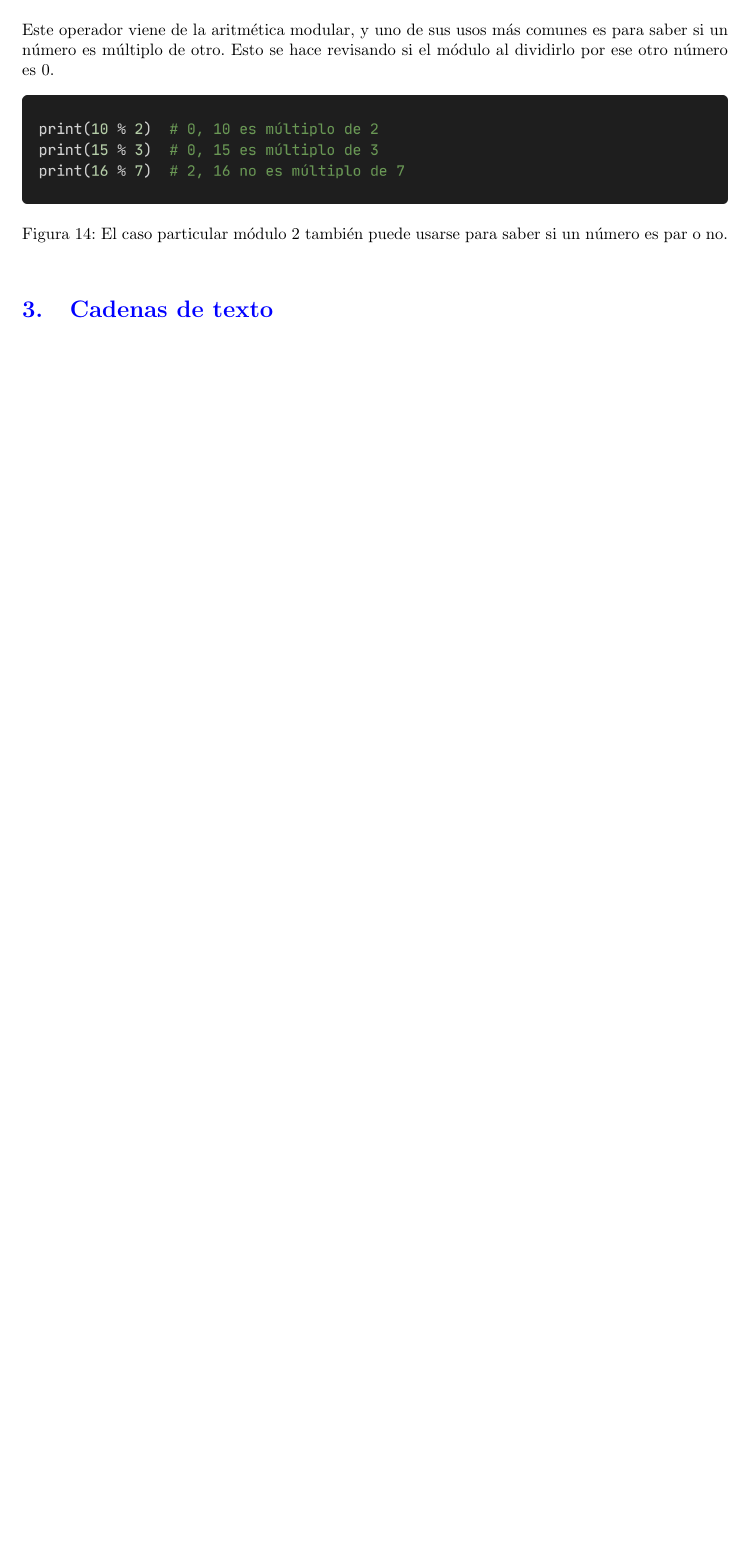
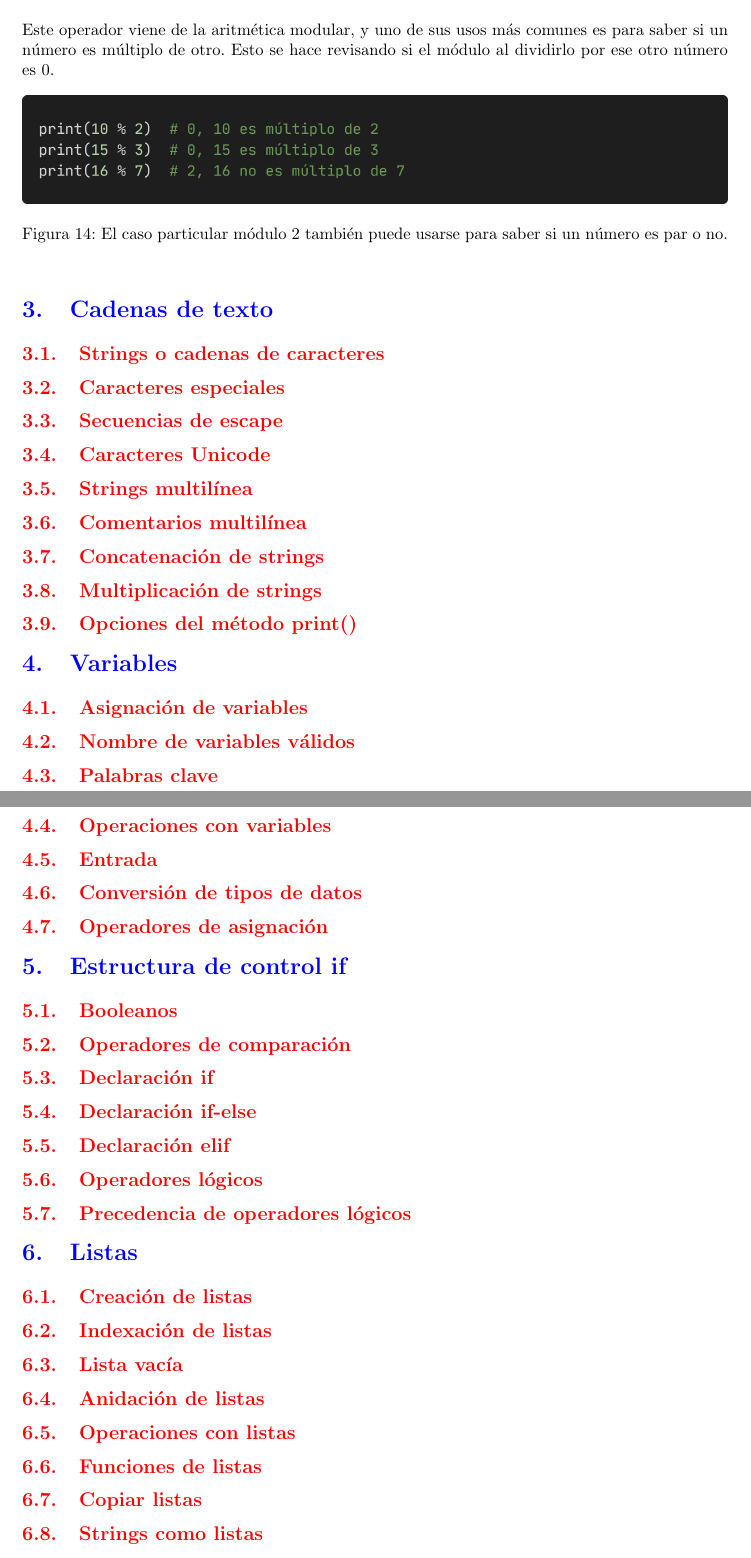
Before and after one commit to AnotherGoat/Resumen-Python-3, a LaTeX document (main.tex): part of page 5 of 5 before the commit and two parts of pages 5 and 6 of 8 after it, the two joined at a grey line, cut so that both start at the same text, the shorter picture padded with empty space. The pictures show the PDF file main.pdf that the author committed with the source.

Commit message:
Estructura básica del proyecto

```diff
--- a/main.tex
+++ b/main.tex
@@ -208,3 +208,43 @@
 
     \section{Cadenas de texto}
 
+      \subsection{Strings o cadenas de caracteres}
+      \subsection{Caracteres especiales}
+      \subsection{Secuencias de escape}
+      \subsection{Caracteres Unicode}
+      \subsection{Strings multilínea}
+      \subsection{Comentarios multilínea}
+      \subsection{Concatenación de strings}
+      \subsection{Multiplicación de strings}
+      \subsection{Opciones del método print()}
+
+    \section{Variables}
+
+      \subsection{Asignación de variables}
+      \subsection{Nombre de variables válidos}
+      \subsection{Palabras clave}
+      \subsection{Operaciones con variables}
+      \subsection{Entrada}
+      \subsection{Conversión de tipos de datos}
+      \subsection{Operadores de asignación}
+
+    \section{Estructura de control if}
+
+      \subsection{Booleanos}
+      \subsection{Operadores de comparación}
+      \subsection{Declaración if}
+      \subsection{Declaración if-else}
+      \subsection{Declaración elif}
+      \subsection{Operadores lógicos}
+      \subsection{Precedencia de operadores lógicos}
+
+    \section{Listas}
+
+      \subsection{Creación de listas}
+      \subsection{Indexación de listas}
+      \subsection{Lista vacía}
+      \subsection{Anidación de listas}
+      \subsection{Operaciones con listas}
+      \subsection{Funciones de listas}
+      \subsection{Copiar listas}
+      \subsection{Strings como listas}
```
Also changed, not shown: main.pdf, main.tex (73 more changed lines), 5 other files.
